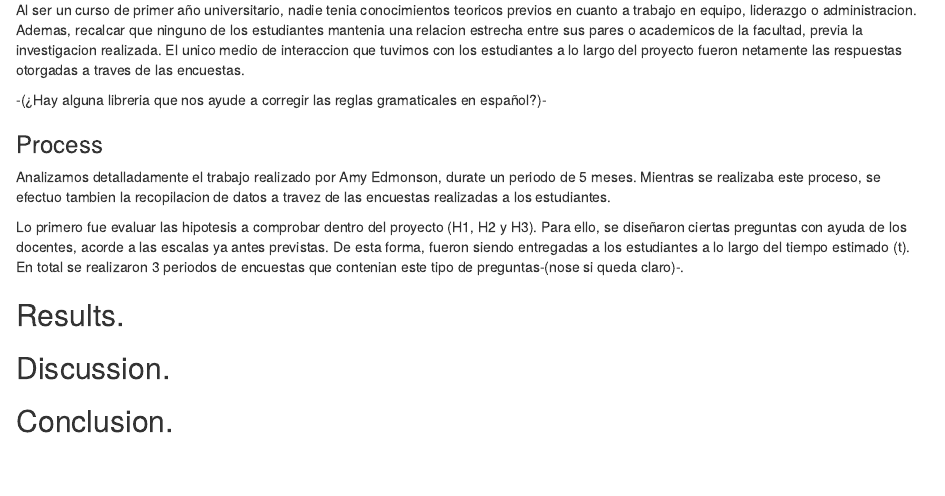
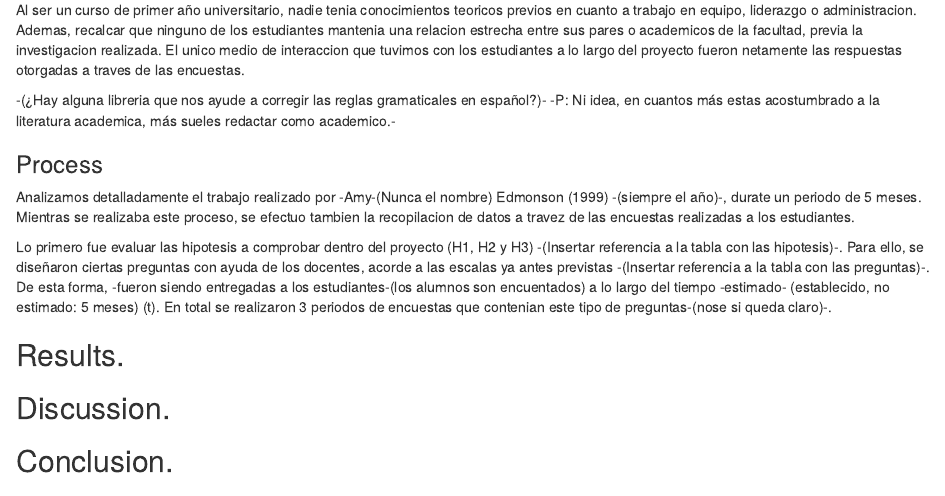
Before and after one commit to Isaias-22/cademi, an R Markdown document (RMarkdown Project/Investigation Project.Rmd): the page in a window 1100 px wide, from 480 px down. Rendered offline with R 4.5, knitr and Pandoc, with nearby package versions.

Commit message:
Update Investigation Project.Rmd

```diff
--- a/RMarkdown Project/Investigation Project.Rmd
+++ b/RMarkdown Project/Investigation Project.Rmd
@@ -17,12 +17,13 @@ Estudiamos el proceso entre los estudiantes de primer año de la carrera de *Ing
 Al ser un curso de primer año universitario, nadie tenia conocimientos teoricos previos en cuanto a trabajo en equipo, liderazgo o administracion. Ademas, recalcar que ninguno de los estudiantes mantenia una relacion estrecha entre sus pares o academicos de la facultad, previa la investigacion realizada. El unico medio de interaccion que tuvimos con los estudiantes a lo largo del proyecto fueron netamente las respuestas otorgadas a traves de las encuestas.
 
 -(¿Hay alguna libreria que nos ayude a corregir las reglas gramaticales en español?)-
+-P: Ni idea, en cuantos más estas acostumbrado a la literatura academica, más sueles redactar como academico.-
 
 ### Process
 
-Analizamos detalladamente el trabajo realizado por Amy Edmonson, durate un periodo de 5 meses. Mientras se realizaba este proceso, se efectuo tambien la recopilacion de datos a travez de las encuestas realizadas a los estudiantes.
+Analizamos detalladamente el trabajo realizado por -Amy-(Nunca el nombre) Edmonson (1999) -(siempre el año)-, durate un periodo de 5 meses. Mientras se realizaba este proceso, se efectuo tambien la recopilacion de datos a travez de las encuestas realizadas a los estudiantes.
 
-Lo primero fue evaluar las hipotesis a comprobar dentro del proyecto (H1, H2 y H3). Para ello, se diseñaron ciertas preguntas con ayuda de los docentes, acorde a las escalas ya antes previstas. De esta forma, fueron siendo entregadas a los estudiantes a lo largo del tiempo estimado (t). En total se realizaron 3 periodos de encuestas que contenian este tipo de preguntas-(nose si queda claro)-.
+Lo primero fue evaluar las hipotesis a comprobar dentro del proyecto (H1, H2 y H3) -(Insertar referencia a la tabla con las hipotesis)-. Para ello, se diseñaron ciertas preguntas con ayuda de los docentes, acorde a las escalas ya antes previstas -(Insertar referencia a la tabla con las preguntas)-. De esta forma, -fueron siendo entregadas a los estudiantes-(los alumnos son encuentados) a lo largo del tiempo -estimado- (establecido, no estimado: 5 meses) (t). En total se realizaron 3 periodos de encuestas que contenian este tipo de preguntas-(nose si queda claro)-.
 
 
 
```
